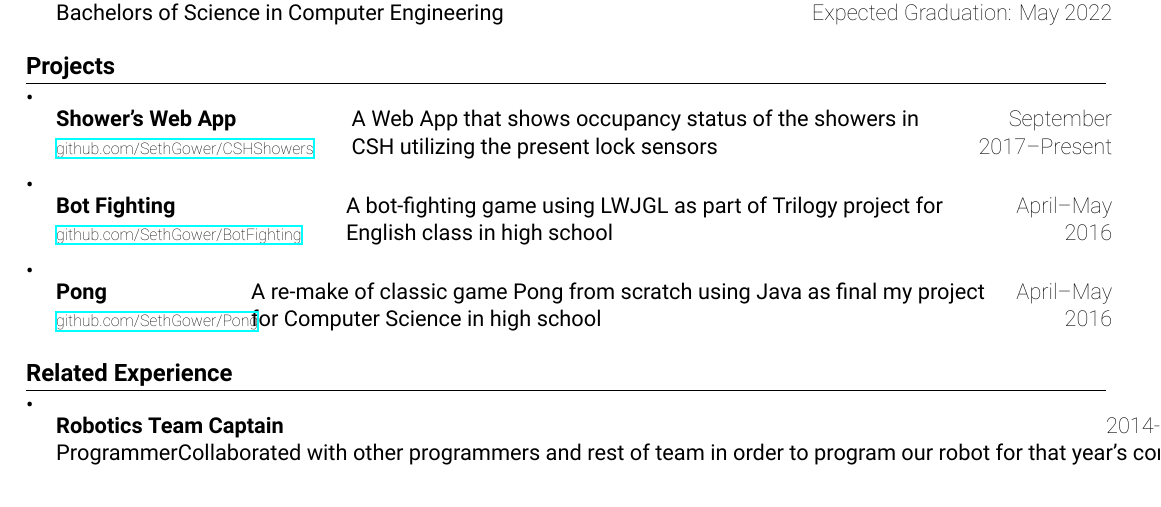
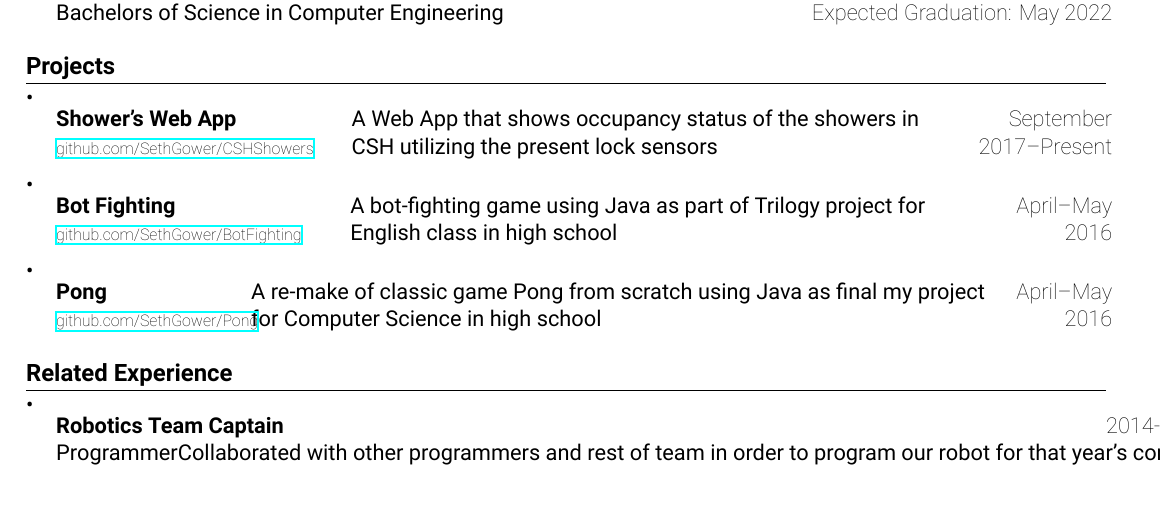
Before and after one commit to SethGower/Resume, a LaTeX document (main.tex): part of the page, cut so that both start at the same text. Compiled offline with XeLaTeX.

Commit message:
replace LWJGL

```diff
--- a/main.tex
+++ b/main.tex
@@ -106,7 +106,7 @@
                 {Shower's Web App}{A Web App that shows occupancy status of the showers in CSH utilizing the present lock sensors }{September 2017--Present}
                 {\href{https://github.com/sethgower/cshshowers}{github.com/SethGower/CSHShowers}}
             \projectsubheading
-                {Bot Fighting}{A bot-fighting game using LWJGL as part of Trilogy project for English class in high school}{April--May 2016}
+                {Bot Fighting}{A bot-fighting game using Java as part of Trilogy project for English class in high school}{April--May 2016}
                 {\href{https://github.com/sethgower/botfighting}{github.com/SethGower/BotFighting}}
             \projectsubheading
                 {Pong}{A re-make of classic game Pong from scratch using Java as final my project for Computer Science in high school}{April--May 2016}
```
Also changed, not shown: main.pdf.
